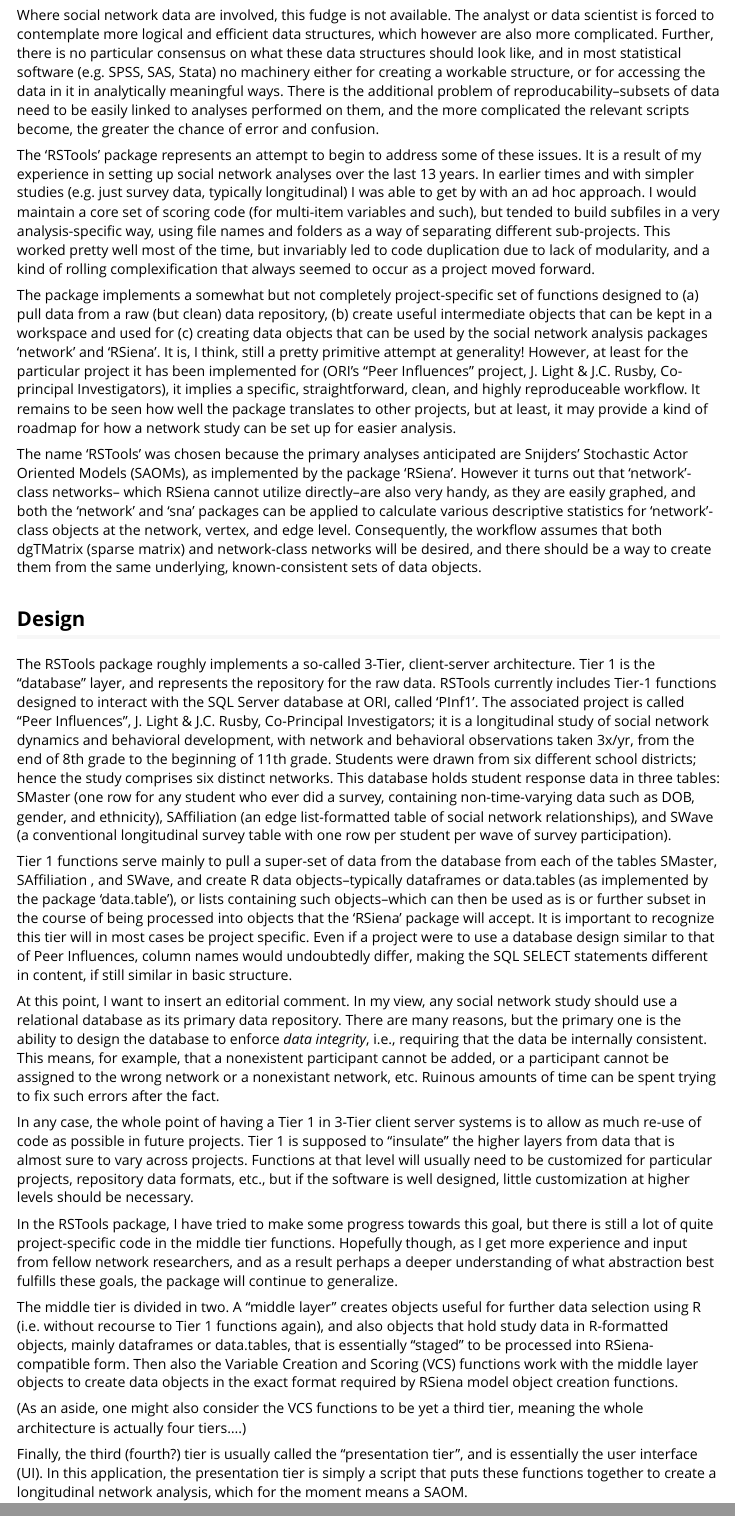
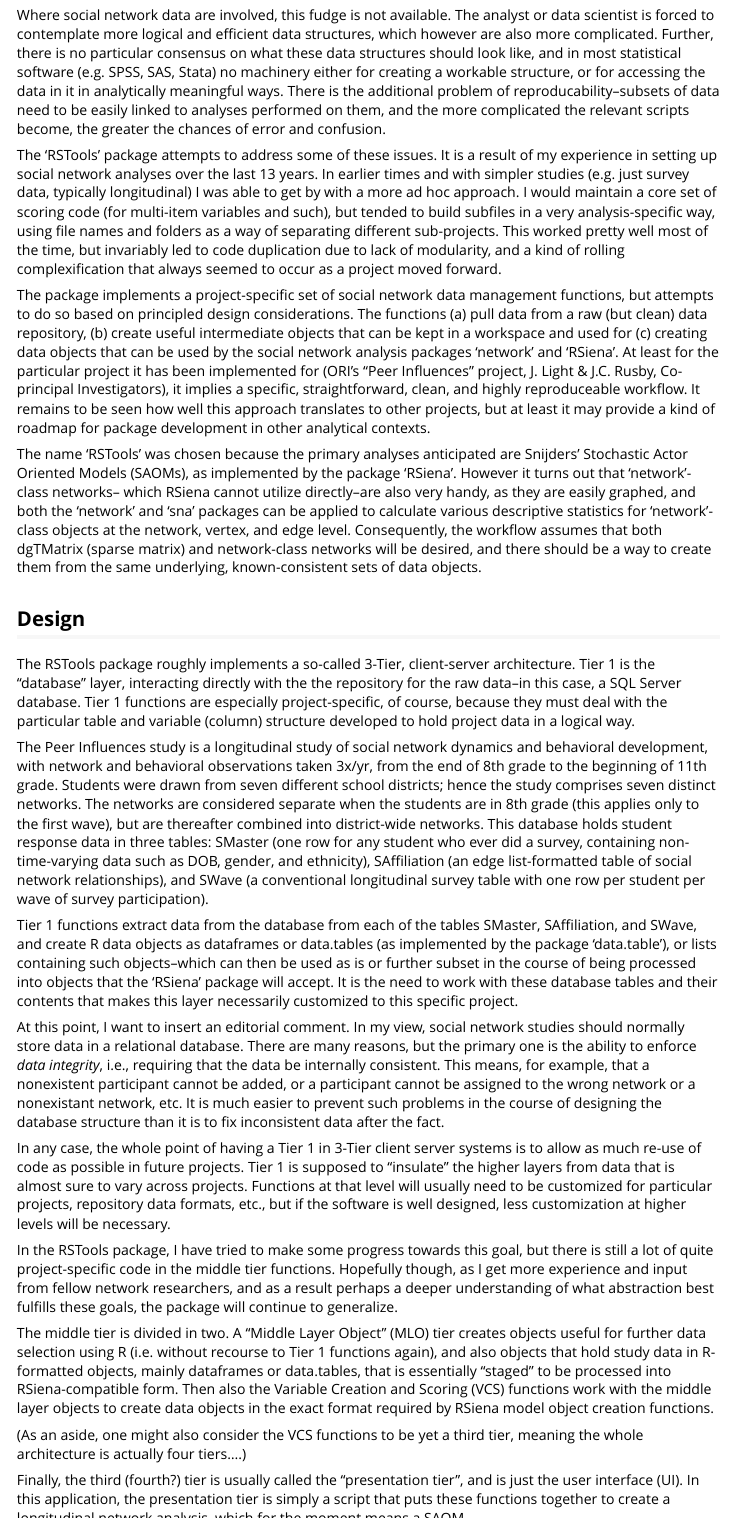
Before and after one commit to johninpdx/RSTools, an R Markdown document (vignettes/RSToolsOverview.Rmd): the page in a window 1100 px wide, from 390 px down, and a second part further down, joined at a grey line. The pictures show the output file vignettes/RSToolsOverview.html that the author committed with the source, opened offline.

Commit message:
v0.2.1 Same code as v0.2.0 Small changes in doc

```diff
--- a/vignettes/RSToolsOverview.Rmd
+++ b/vignettes/RSToolsOverview.Rmd
@@ -34,12 +34,12 @@
 in analytically meaningful ways. There is the additional problem of
 reproducability--subsets of data need to be easily linked to analyses
 performed on them, and the more complicated the relevant scripts become,
-the greater the chance of error and confusion.
+the greater the chances of error and confusion.
 
-The 'RSTools' package represents an attempt to begin to address some of these
+The 'RSTools' package attempts to address some of these
 issues. It is a result of my experience in setting up social network analyses
 over the last 13 years. In earlier times and with simpler studies (e.g. just
-survey data, typically longitudinal) I was able to get by with an ad hoc
+survey data, typically longitudinal) I was able to get by with a more ad hoc
 approach. I would maintain a core set of scoring code (for multi-item
 variables and such), but tended to build subfiles in a very analysis-specific
 way, using file names and folders as a way of separating different
@@ -47,18 +47,18 @@
 led to code duplication due to lack of modularity, and a kind of rolling
 complexification that always seemed to occur as a project moved forward.
 
-The package implements a somewhat but not completely project-specific
-set of functions designed to (a) pull data from a raw (but clean) data
+The package implements a project-specific set of social network data management
+functions, but attempts to do so based on principled design
+considerations. The functions (a) pull data from a raw (but clean) data
 repository, (b) create useful intermediate objects that can be kept in a
 workspace and used for (c) creating data objects that can be used by
-the social network analysis packages 'network' and 'RSiena'. It is, I think,
-still a pretty primitive attempt at generality! However, at least for the
+the social network analysis packages 'network' and 'RSiena'. At least for the
 particular project it has been implemented for (ORI's "Peer Influences"
 project, J. Light & J.C. Rusby, Co-principal Investigators), it implies a
 specific, straightforward, clean, and highly reproduceable workflow. It
-remains to be seen how well the package translates to other projects, but
-at least, it may provide a kind of roadmap for how a network study can be
-set up for easier analysis.
+remains to be seen how well this approach translates to other projects, but
+at least it may provide a kind of roadmap for package development in other
+analytical contexts.
 
 The name 'RSTools' was chosen because the primary analyses anticipated are
 Snijders' Stochastic Actor Oriented Models (SAOMs), as implemented by the
@@ -74,48 +74,51 @@
 ## Design
 
 The RSTools package roughly implements a so-called 3-Tier, client-server
-architecture. Tier 1 is the "database" layer, and represents the repository
-for the raw data. RSTools currently includes Tier-1 functions designed to
-interact with the SQL Server database at ORI, called 'PInf1'. The associated
-project is called "Peer Influences", J. Light & J.C. Rusby, Co-Principal
-Investigators; it is a longitudinal study of social network dynamics
+architecture. Tier 1 is the "database" layer, interacting directly with the
+the repository for the raw data--in this case, a SQL Server database. Tier 1
+functions are especially project-specific, of course, because they must deal
+with the particular table and variable (column) structure developed to
+hold project data in a logical way.
+
+The Peer Influences study is a longitudinal study of social network dynamics
 and behavioral development, with network and behavioral observations
 taken 3x/yr, from the end of 8th grade to the beginning of 11th grade.
-Students were drawn from six different school districts; hence the study
-comprises six distinct networks. This database holds student response data
-in three tables: SMaster (one row for any student who ever did a survey,
-containing non-time-varying data such as DOB, gender, and ethnicity),
-SAffiliation (an edge list-formatted table of social network
+Students were drawn from seven different school districts; hence the study
+comprises seven distinct networks. The networks are considered separate when
+the students are in 8th grade (this applies only to the first wave), but are
+thereafter combined into district-wide networks. This database holds student
+response data in three tables: SMaster (one row for any student who ever
+did a survey, containing non-time-varying data such as DOB, gender, and
+ethnicity), SAffiliation (an edge list-formatted table of social network
 relationships), and SWave (a conventional longitudinal survey table with
 one row per student per wave of survey participation).
 
-Tier 1 functions serve mainly to pull a super-set of data from the database
-from each of the tables SMaster, SAffiliation , and SWave, and create
-R data objects--typically dataframes or data.tables (as implemented by the
+Tier 1 functions extract data from the database
+from each of the tables SMaster, SAffiliation, and SWave, and create
+R data objects as dataframes or data.tables (as implemented by the
 package 'data.table'), or lists containing such objects--which can then
 be used as is or further subset in the course of being processed into
-objects that the 'RSiena' package will accept. It is important to recognize
-this tier will in most cases be project specific. Even if a project
-were to use a database design similar to that of Peer Influences, column
-names would undoubtedly differ, making the SQL SELECT statements different
-in content, if still similar in basic structure.
+objects that the 'RSiena' package will accept. It is the need to work
+with these database tables and their contents that makes this layer
+necessarily customized to this specific project.
 
-At this point, I want to insert an editorial comment. In my view, any social
-network study should use a relational database as its primary data
-repository. There are many reasons, but the primary one is the ability to
-design the database to enforce *data integrity*, i.e., requiring that the data
+At this point, I want to insert an editorial comment. In my view, social
+network studies should normally store data in a relational database.
+There are many reasons, but the primary one is the ability to
+enforce *data integrity*, i.e., requiring that the data
 be internally consistent. This means, for example, that a nonexistent
 participant cannot be added, or a participant cannot be assigned to the wrong
-network or a nonexistant network, etc. Ruinous amounts of time can be spent
-trying to fix such errors after the fact.
+network or a nonexistant network, etc. It is much easier to prevent such
+problems in the course of designing the database structure than it is to
+fix inconsistent data after the fact.
 
 In any case, the whole point of having a Tier 1 in 3-Tier client server
 systems is to allow as much re-use of code as possible in future projects.
 Tier 1 is supposed to "insulate" the higher layers from data that is
 almost sure to vary across projects. Functions at that level will usually
 need to be customized for particular projects, repository data formats, etc.,
-but if the software is well designed, little customization at higher levels
-should be necessary.
+but if the software is well designed, less customization at higher levels
+will be necessary.
 
 In the RSTools package, I have tried to make some progress towards this goal,
 but there is still a lot of quite project-specific code in the
@@ -124,7 +127,7 @@
 understanding of what abstraction best fulfills these goals, the package
 will continue to generalize.
 
-The middle tier is divided in two. A "middle layer" creates
+The middle tier is divided in two. A "Middle Layer Object" (MLO) tier creates
 objects useful for further data selection using R (i.e. without recourse
 to Tier 1 functions again), and also objects that hold study data in
 R-formatted objects, mainly dataframes or data.tables, that is essentially
@@ -137,7 +140,7 @@
 tier, meaning the whole architecture is actually four tiers....)
 
 Finally, the third (fourth?) tier is usually called the "presentation tier",
-and is essentially the user interface (UI). In this application, the
+and is just the user interface (UI). In this application, the
 presentation tier is simply a script that puts these functions together
 to create a longitudinal network analysis, which for the moment means a
 SAOM.
```
Also changed, not shown: Master.SAOM.R (+1 -3 lines), R/PInfDataFunctions.r (+321 -269 lines), vignettes/RSToolsOverview.html, vignettes/RSToolsOverview.Rmd (4 more changed lines), 14 other files.
